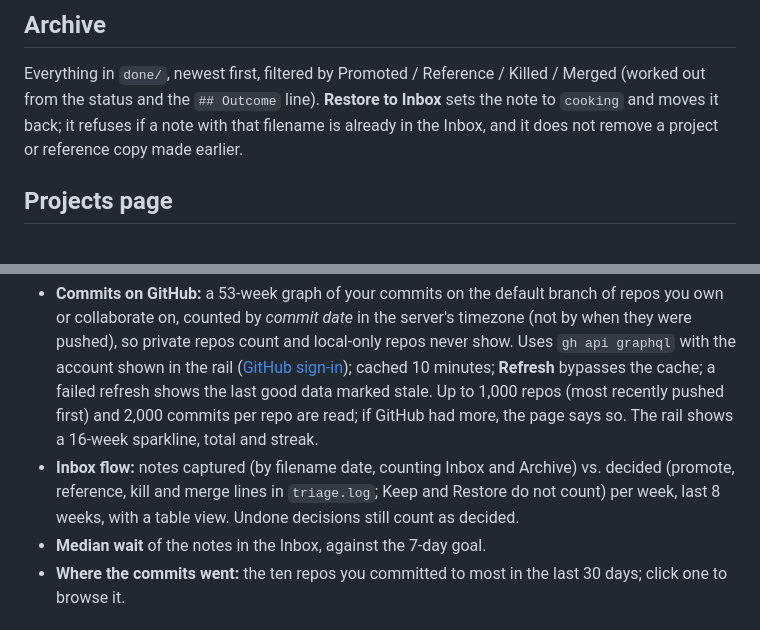
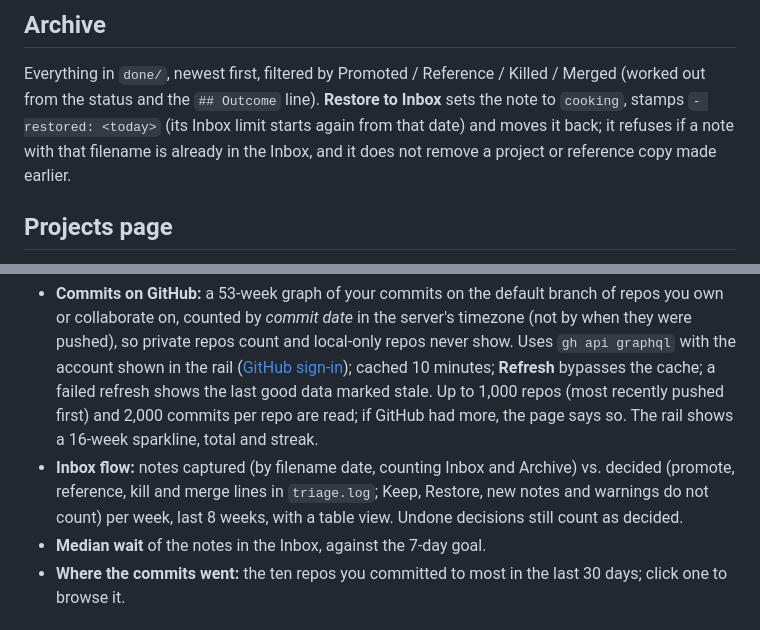
Before and after one commit to Kb4Zod/rawnotes-triage, a Markdown page: README.md, 2 parts joined by grey strips. GitHub-like rendering.

```diff
--- a/README.md
+++ b/README.md
@@ -325,7 +338,8 @@ steps already taken are rolled back. If a rollback cannot finish, an
 
 Everything in `done/`, newest first, filtered by Promoted / Reference /
 Killed / Merged (worked out from the status and the `## Outcome` line).
-**Restore to Inbox** sets the note to `cooking` and moves it back; it refuses
+**Restore to Inbox** sets the note to `cooking`, stamps `- restored: <today>`
+(its Inbox limit starts again from that date) and moves it back; it refuses
 if a note with that filename is already in the Inbox, and it does not remove
 a project or reference copy made earlier.
 
@@ -422,7 +436,7 @@ Project inspection is otherwise read-only: no fetch, checkout or repository edit
   more, the page says so. The rail shows a 16-week sparkline, total and streak.
 - **Inbox flow:** notes captured (by filename date, counting Inbox and
   Archive) vs. decided (promote, reference, kill and merge lines in
-  `triage.log`; Keep and Restore do not count) per week, last 8 weeks, with a
+  `triage.log`; Keep, Restore, new notes and warnings do not count) per week, last 8 weeks, with a
   table view. Undone decisions still count as decided.
 - **Median wait** of the notes in the Inbox, against the 7-day goal.
 - **Where the commits went:** the ten repos you committed to most in the
```
Also changed, not shown: other parts of README.md (+17 -0 lines).
